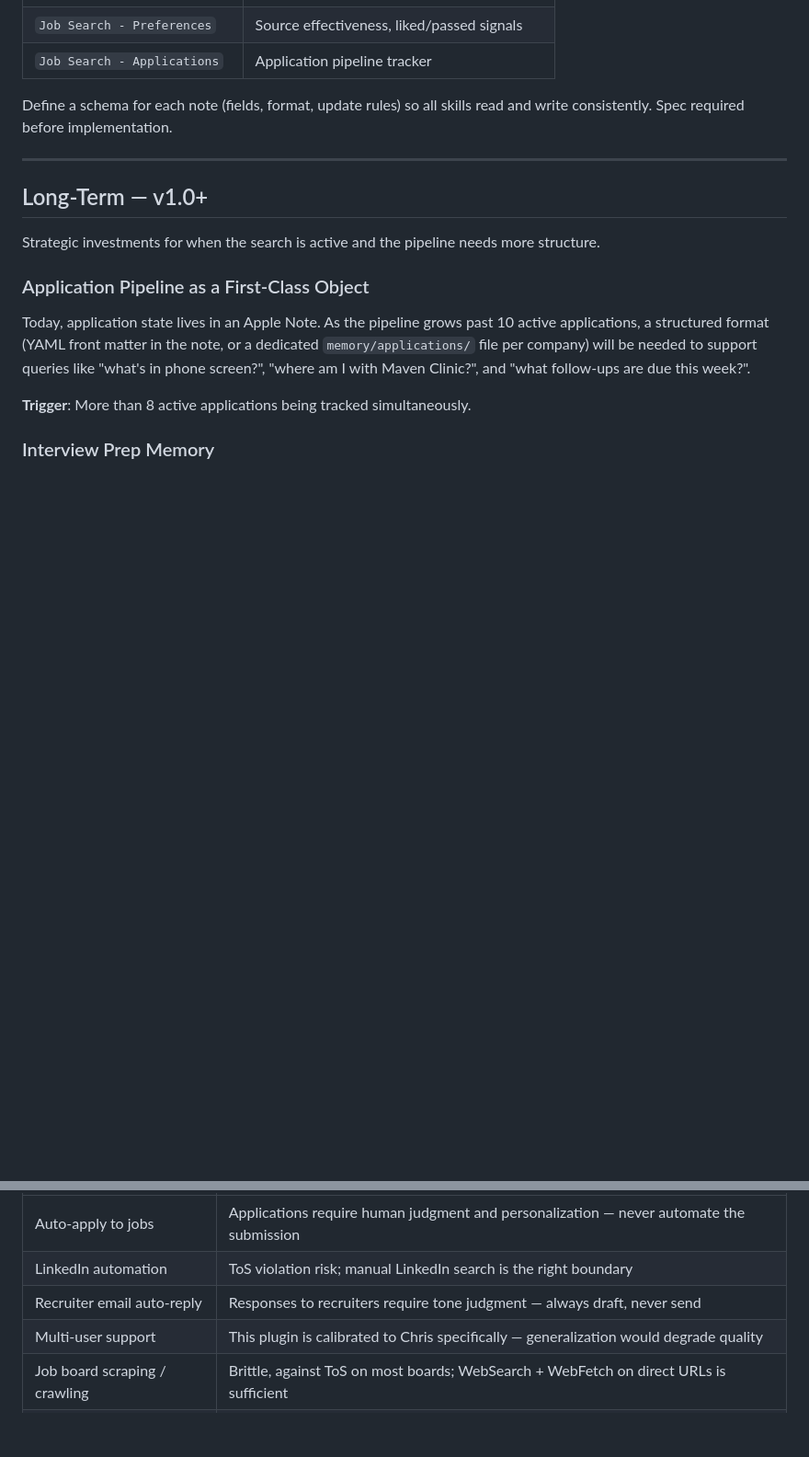
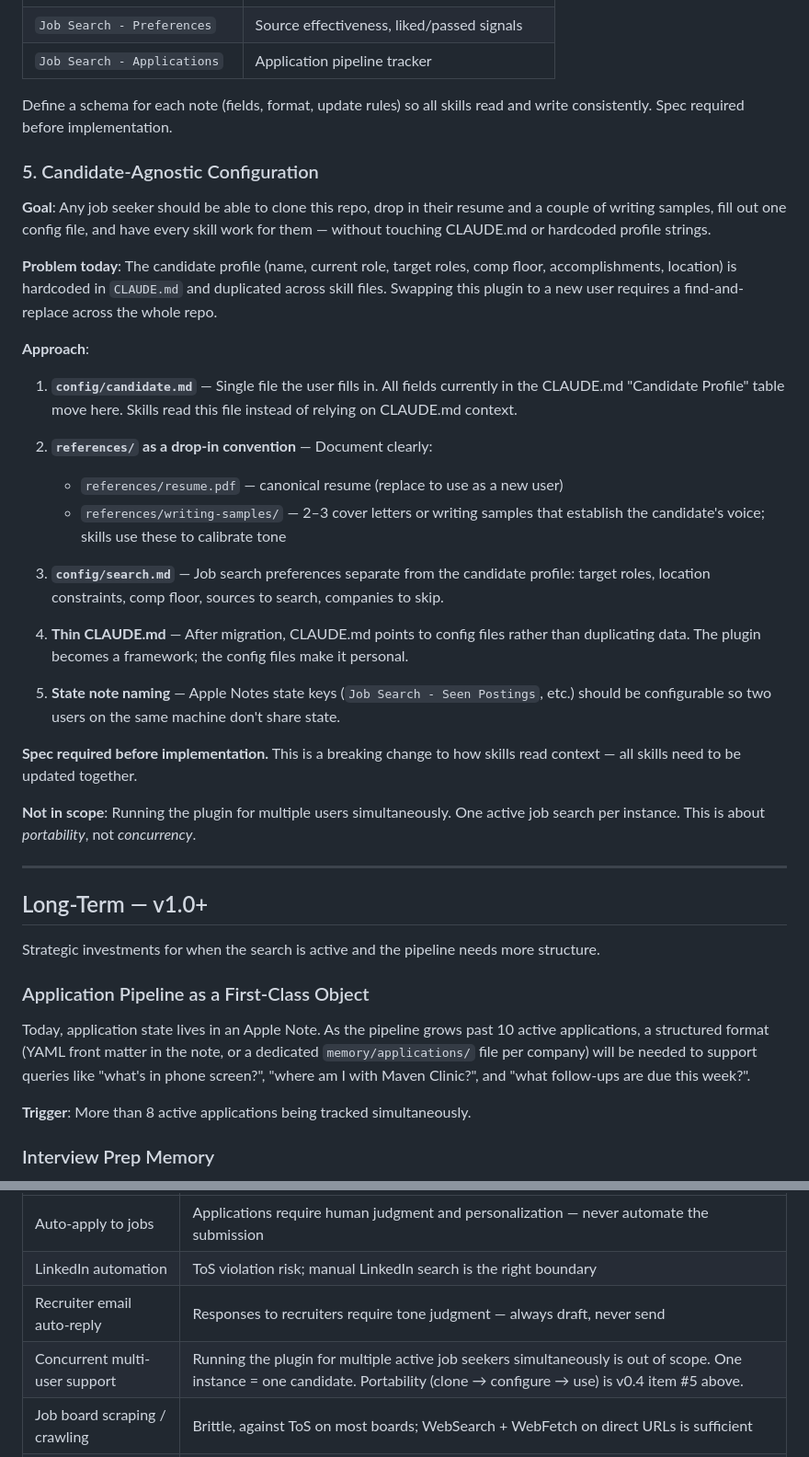
Before and after one commit to chriscantu/job-seeker, a Markdown page: ROADMAP.md, 2 parts joined by grey strips. Shown at 92% size. GitHub-like rendering; blank space fills up the shorter version.

Commit message:
docs(roadmap): add candidate-agnostic configuration as v0.4 item #5
- Add roadmap item for making the plugin portable: any job seeker can
  clone, drop in their resume + writing samples, fill out one config
  file, and have all skills work without touching hardcoded strings
- Outlines config/candidate.md, config/search.md, references/writing-samples/
  convention, thin CLAUDE.md, and configurable Apple Notes state keys
- Update "Won't Do" entry to distinguish portability (planned) from
  concurrent multi-user support (still out of scope)

Co-Authored-By: Claude Sonnet 4.6 <noreply@anthropic.com>

```diff
--- a/ROADMAP.md
+++ b/ROADMAP.md
@@ -79,6 +79,46 @@ Formalize the three Apple Notes state notes as a proper read/write layer:
 Define a schema for each note (fields, format, update rules) so all skills
 read and write consistently. Spec required before implementation.
 
+### 5. Candidate-Agnostic Configuration
+
+**Goal**: Any job seeker should be able to clone this repo, drop in their resume
+and a couple of writing samples, fill out one config file, and have every skill
+work for them — without touching CLAUDE.md or hardcoded profile strings.
+
+**Problem today**: The candidate profile (name, current role, target roles, comp
+floor, accomplishments, location) is hardcoded in `CLAUDE.md` and duplicated
+across skill files. Swapping this plugin to a new user requires a find-and-replace
+across the whole repo.
+
+**Approach**:
+
+1. **`config/candidate.md`** — Single file the user fills in. All fields currently
+   in the CLAUDE.md "Candidate Profile" table move here. Skills read this file
+   instead of relying on CLAUDE.md context.
+
+2. **`references/` as a drop-in convention** — Document clearly:
+   - `references/resume.pdf` — canonical resume (replace to use as a new user)
+   - `references/writing-samples/` — 2–3 cover letters or writing samples that
+     establish the candidate's voice; skills use these to calibrate tone
+
+3. **`config/search.md`** — Job search preferences separate from the candidate
+   profile: target roles, location constraints, comp floor, sources to search,
+   companies to skip.
+
+4. **Thin CLAUDE.md** — After migration, CLAUDE.md points to config files rather
+   than duplicating data. The plugin becomes a framework; the config files make
+   it personal.
+
+5. **State note naming** — Apple Notes state keys (`Job Search - Seen Postings`,
+   etc.) should be configurable so two users on the same machine don't share
+   state.
+
+**Spec required before implementation.** This is a breaking change to how skills
+read context — all skills need to be updated together.
+
+**Not in scope**: Running the plugin for multiple users simultaneously. One active
+job search per instance. This is about *portability*, not *concurrency*.
+
 ---
 
 ## Long-Term — v1.0+
@@ -133,7 +173,7 @@ search, not on building general-purpose tooling.
 | Auto-apply to jobs | Applications require human judgment and personalization — never automate the submission |
 | LinkedIn automation | ToS violation risk; manual LinkedIn search is the right boundary |
 | Recruiter email auto-reply | Responses to recruiters require tone judgment — always draft, never send |
-| Multi-user support | This plugin is calibrated to Chris specifically — generalization would degrade quality |
+| Concurrent multi-user support | Running the plugin for multiple active job seekers simultaneously is out of scope. One instance = one candidate. Portability (clone → configure → use) is v0.4 item #5 above. |
 | Job board scraping / crawling | Brittle, against ToS on most boards; WebSearch + WebFetch on direct URLs is sufficient |
 | Salary negotiation scripting | Too high-stakes to automate — provide frameworks, not scripts |
 | Cowork support | Cowork's Linux VM has no path to osascript. Claude Code on macOS is the only supported runtime. |
```
Also changed, not shown: other parts of ROADMAP.md (+1 -1 lines).
